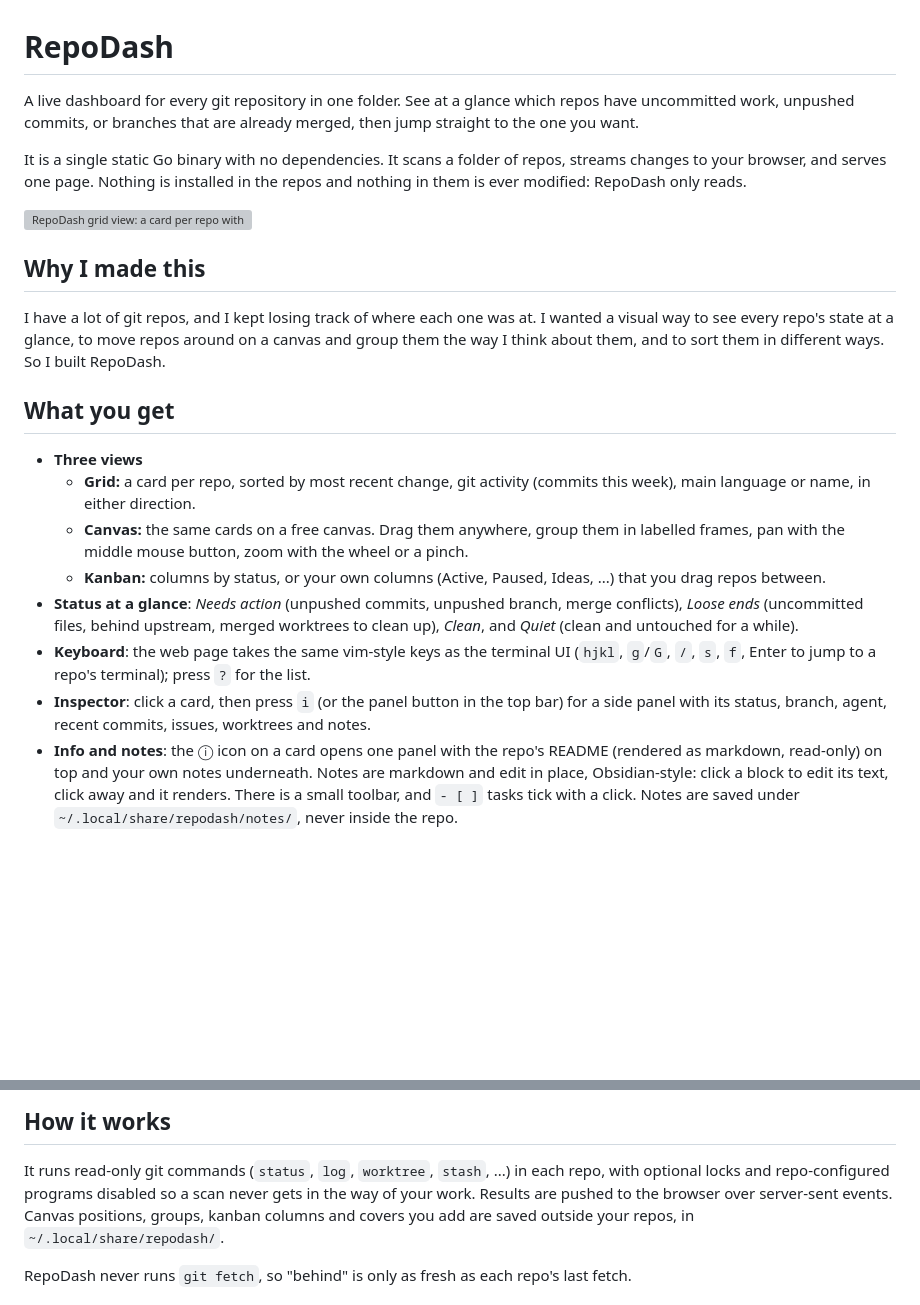
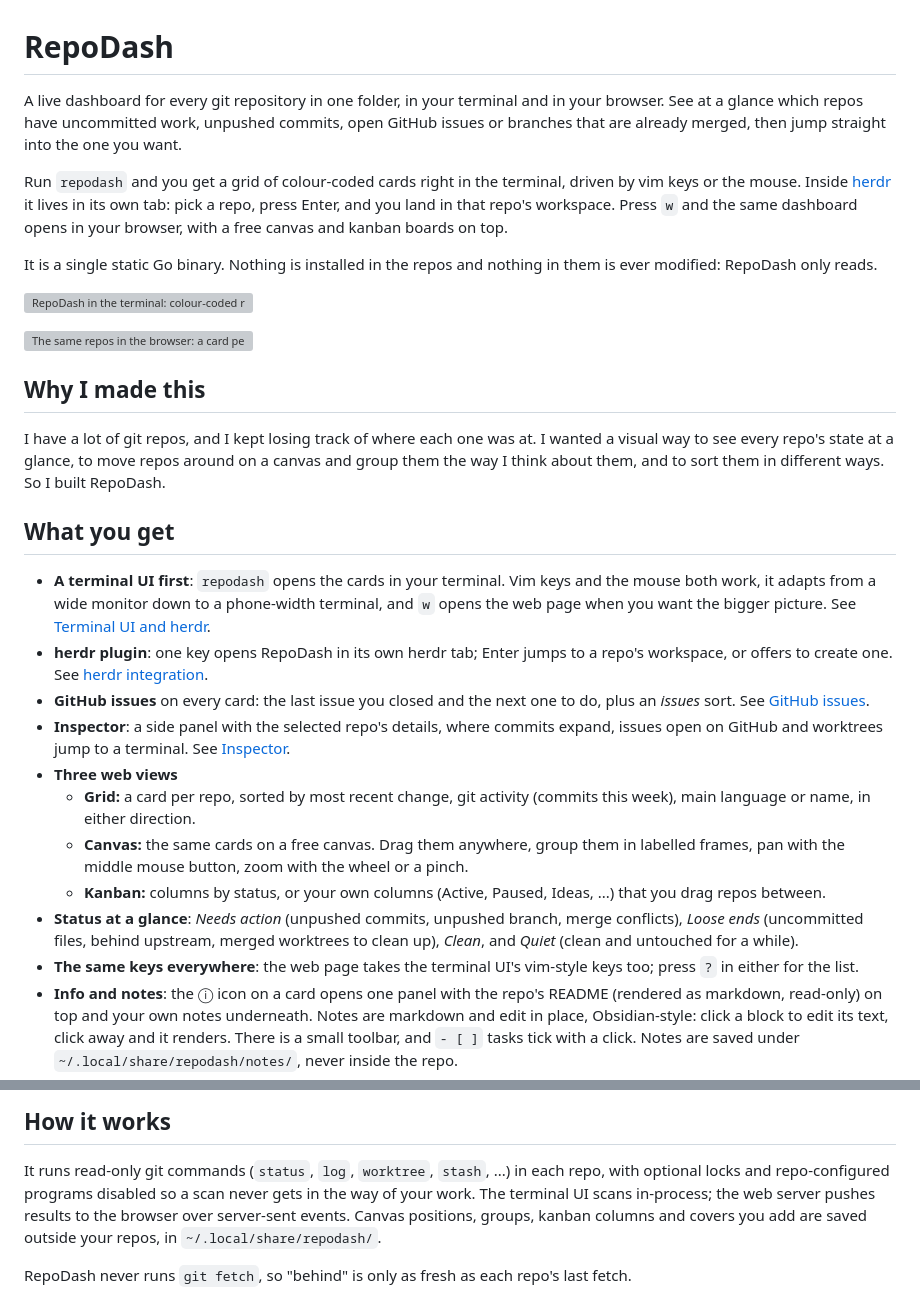
Before and after one commit to ezjones/repodash, a Markdown page: README.md, 2 parts joined by grey strips. Rendered like a GitHub page; blank space fills up the shorter version; grey boxes are pictures that could not be loaded.

Commit message:
README: terminal UI and herdr first, new screenshot, keys, GitHub issues, inspector
Co-Authored-By: Claude Opus 5.5 <noreply@anthropic.com>

```diff
--- a/README.md
+++ b/README.md
@@ -1,14 +1,20 @@
 # RepoDash
 
-A live dashboard for every git repository in one folder. See at a glance which repos have
-uncommitted work, unpushed commits, or branches that are already merged, then jump
-straight to the one you want.
+A live dashboard for every git repository in one folder, in your terminal and in your browser.
+See at a glance which repos have uncommitted work, unpushed commits, open GitHub issues or
+branches that are already merged, then jump straight into the one you want.
 
-It is a single static Go binary with no dependencies. It scans a folder of repos, streams changes
-to your browser, and serves one page. Nothing is installed in the repos and nothing in them is
-ever modified: RepoDash only reads.
+Run `repodash` and you get a grid of colour-coded cards right in the terminal, driven by vim keys
+or the mouse. Inside [herdr](https://herdr.dev) it lives in its own tab: pick a repo, press Enter,
+and you land in that repo's workspace. Press `w` and the same dashboard opens in your browser,
+with a free canvas and kanban boards on top.
 
-![RepoDash grid view: a card per repo with its status, branch, last commit and activity](https://github.com/user-attachments/assets/2f9d0c43-20ac-4921-bbc0-6a13411a2581)
+It is a single static Go binary. Nothing is installed in the repos and nothing in them is ever
+modified: RepoDash only reads.
+
+![RepoDash in the terminal: colour-coded repo cards with status, branch and last commit, and the inspector on the right](https://github.com/user-attachments/assets/170f793e-0d13-4152-958e-cbfb494bc586)
+
+![The same repos in the browser: a card per repo with its status, branch, last commit and activity](https://github.com/user-attachments/assets/2f9d0c43-20ac-4921-bbc0-6a13411a2581)
 
 ## Why I made this
 
@@ -18,7 +24,16 @@ think about them, and to sort them in different ways. So I built RepoDash.
 
 ## What you get
 
-- **Three views**
+- **A terminal UI first**: `repodash` opens the cards in your terminal. Vim keys and the mouse
+  both work, it adapts from a wide monitor down to a phone-width terminal, and `w` opens the web
+  page when you want the bigger picture. See [Terminal UI and herdr](#terminal-ui-and-herdr).
+- **herdr plugin**: one key opens RepoDash in its own herdr tab; Enter jumps to a repo's
+  workspace, or offers to create one. See [herdr integration](#herdr-integration).
+- **GitHub issues** on every card: the last issue you closed and the next one to do, plus an
+  *issues* sort. See [GitHub issues](#github-issues).
+- **Inspector**: a side panel with the selected repo's details, where commits expand, issues open
+  on GitHub and worktrees jump to a terminal. See [Inspector](#inspector).
+- **Three web views**
   - **Grid:** a card per repo, sorted by most recent change, git activity (commits this week), main language or name, in either direction.
   - **Canvas:** the same cards on a free canvas. Drag them anywhere, group them in labelled
     frames, pan with the middle mouse button, zoom with the wheel or a pinch.
@@ -27,8 +42,8 @@ think about them, and to sort them in different ways. So I built RepoDash.
 - **Status at a glance**: *Needs action* (unpushed commits, unpushed branch, merge
   conflicts), *Loose ends* (uncommitted files, behind upstream, merged worktrees to clean up),
   *Clean*, and *Quiet* (clean and untouched for a while).
-- **Keyboard**: the web page takes the same vim-style keys as the terminal UI (`hjkl`, `g`/`G`, `/`, `s`, `f`, Enter to jump to a repo's terminal); press `?` for the list.
-- **Inspector**: click a card, then press `i` (or the panel button in the top bar) for a side panel with its status, branch, agent, recent commits, issues, worktrees and notes.
+- **The same keys everywhere**: the web page takes the terminal UI's vim-style keys too; press `?`
+  in either for the list.
 - **Info and notes**: the ⓘ icon on a card opens one panel with the repo's README (rendered as
   markdown, read-only) on top and your own notes underneath. Notes are markdown and edit in place,
   Obsidian-style: click a block to edit its text, click away and it renders. There is a small toolbar,
@@ -307,7 +386,8 @@ RepoDash has no login. Do not expose it to the internet.
 
 It runs read-only git commands (`status`, `log`, `worktree`, `stash`, ...) in each repo, with
 optional locks and repo-configured programs disabled so a scan never gets in the way of your work.
-Results are pushed to the browser over server-sent events. Canvas positions, groups, kanban
+The terminal UI scans in-process; the web server pushes results to the browser over server-sent
+events. Canvas positions, groups, kanban
 columns and covers you add are saved outside your repos, in `~/.local/share/repodash/`.
 
 RepoDash never runs `git fetch`, so "behind" is only as fresh as each repo's last fetch.
```
Also changed, not shown: other parts of README.md (+115 -51 lines).
